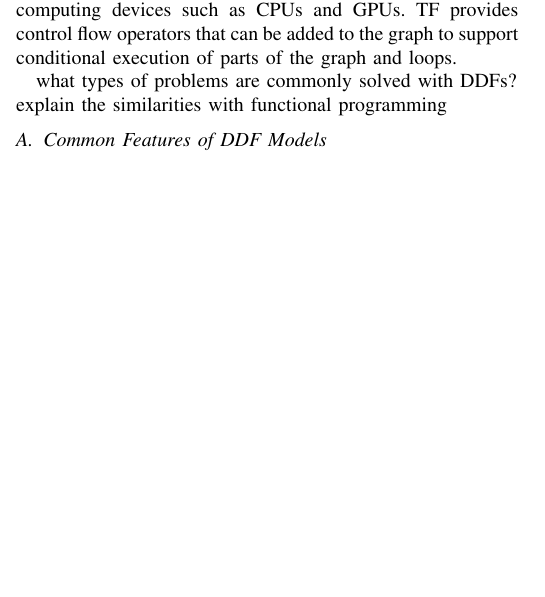
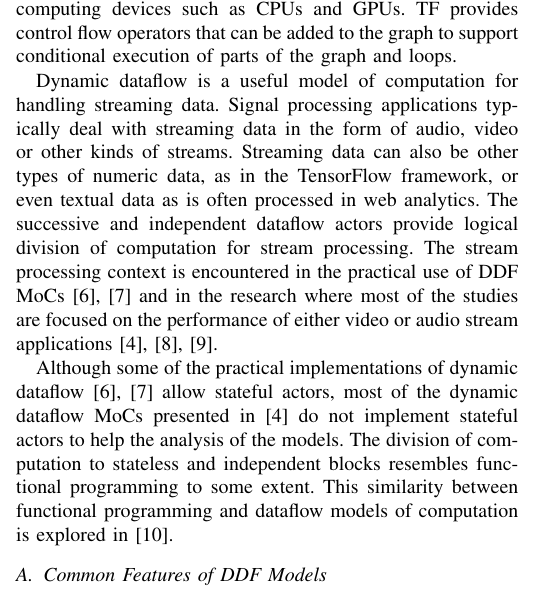
Before and after one commit to vuoristo/esgsem, a LaTeX paper (esgsem_ddf.tex): part of one column of page 1 of 2, cut so that both start at the same text, the shorter picture padded with empty space. Compiled offline with pdfLaTeX.

Commit message:
finish ddf intro

```diff
--- a/esgsem_ddf.tex
+++ b/esgsem_ddf.tex
@@ -104,8 +104,25 @@ computations in the nodes can be distributed to heterogeneous computing devices
 such as CPUs and GPUs. TF provides control flow operators that can be added to
 the graph to support conditional execution of parts of the graph and loops.
 
-what types of problems are commonly solved with DDFs? \\
-explain the similarities with functional programming
+Dynamic dataflow is a useful model of computation for handling streaming data.
+Signal processing applications typically deal with streaming data in the form of
+audio, video or other kinds of streams. Streaming data can also be other types
+of numeric data, as in the TensorFlow framework, or even textual data as is
+often processed in web analytics. The successive and independent dataflow actors
+provide logical division of computation for stream processing. The stream
+processing context is encountered in the practical use of DDF MoCs
+\cite{eker2003cal, tensorflow2015-whitepaper} and in the research where most of
+the studies are focused on the performance of either video or audio stream
+applications \cite{bhattacharyya2013handbook, roquier2008automatic,
+ersfolk2014scheduling}.
+
+Although some of the practical implementations of dynamic dataflow
+\cite{tensorflow2015-whitepaper, eker2003cal} allow stateful actors, most of the
+dynamic dataflow MoCs presented in \cite{bhattacharyya2013handbook} do not
+implement stateful actors to help the analysis of the models. The division of
+computation to stateless and independent blocks resembles functional programming
+to some extent. This similarity between functional programming and dataflow
+models of computation is explored in \cite{reekie1995realtime}.
 
 \subsection{Common Features of DDF Models}
 look at HSPS12 here \\
```
Also changed, not shown: papers.bib (+27 -0 lines).
